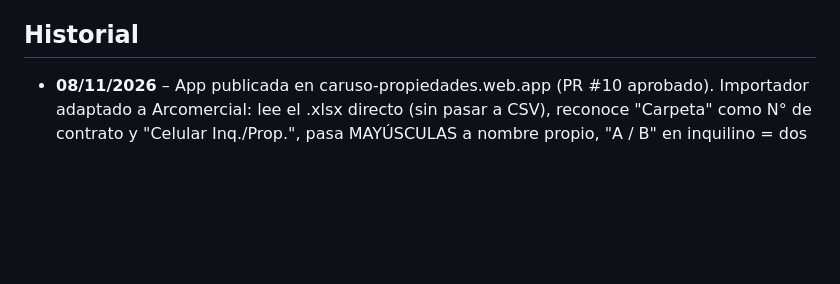
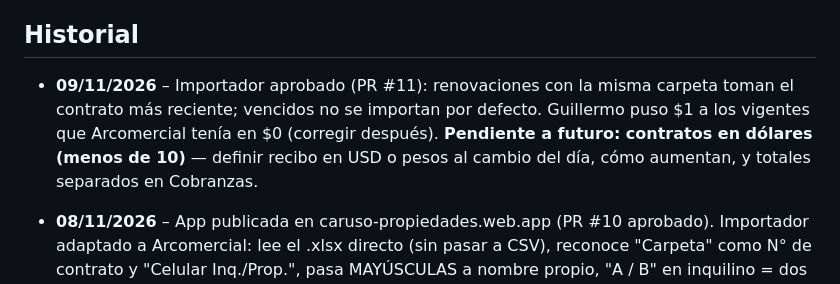
Before and after one commit to GuilleCaruso/Gesti-n-de-Alquileres, a Markdown page: notas.md, the part around the change. GitHub-like rendering; blank space fills up the shorter version.

Commit message:
Notas: importador aprobado y pendiente de contratos en dólares
Co-Authored-By: Claude Opus 5.5 <noreply@anthropic.com>
Claude-Session: https://claude.ai/code/session_01RBzfKzsANs8p6Ge79Vvaxm

```diff
--- a/notas.md
+++ b/notas.md
@@ -124,6 +124,7 @@ Funciones clave ya hechas: cobrar / deshacer pago, generar recibo, actualizar co
 - [ ] Definir cómo se guardan los datos (sin esto la app no sirve para uso real).
 
 ## Historial
+- **09/11/2026** – Importador aprobado (PR #11): renovaciones con la misma carpeta toman el contrato más reciente; vencidos no se importan por defecto. Guillermo puso $1 a los vigentes que Arcomercial tenía en $0 (corregir después). **Pendiente a futuro: contratos en dólares (menos de 10)** — definir recibo en USD o pesos al cambio del día, cómo aumentan, y totales separados en Cobranzas.
 - **08/11/2026** – App publicada en caruso-propiedades.web.app (PR #10 aprobado). Importador adaptado a Arcomercial: lee el .xlsx directo (sin pasar a CSV), reconoce "Carpeta" como N° de contrato y "Celular Inq./Prop.", pasa MAYÚSCULAS a nombre propio, "A / B" en inquilino = dos inquilinos y en propietario = el primero + copropietarios en observaciones, misma dirección con dos contratos vigentes = dos propiedades (falta el depto). Arcomercial no exporta frecuencia ni próxima actualización: se elige una frecuencia por defecto al importar y los contratos quedan marcados "Revisar aumento" hasta que alguien los edite. Archivos de Arcomercial: contratos_todos2.xlsx (principal), propiedades(1).xlsx (honorarios, tipo, copropietarios con %), contratos_inquilinos (e-mails, CBU) e indexacion_masiva (solo 45 contratos, períodos sin fechas).
 - **08/11/2026** – Guillermo: "es todo lo que necesitamos para operar". WhatsApp de aumento sin el monto anterior; recibo con la leyenda "Documento no válido como factura". Próximo paso: importar los contratos de Arcomercial.
 - **08/11/2026** – Aumentos más seguros: redondeo a $1.000; no deja actualizar un contrato ICL/IPC sin el índice del mes cargado (antes lo "actualizaba" al mismo monto); confirmación con montos antes de aplicar; "Deshacer" del último aumento desde la ficha del contrato (cualquier usuario, en cualquier momento).
```
